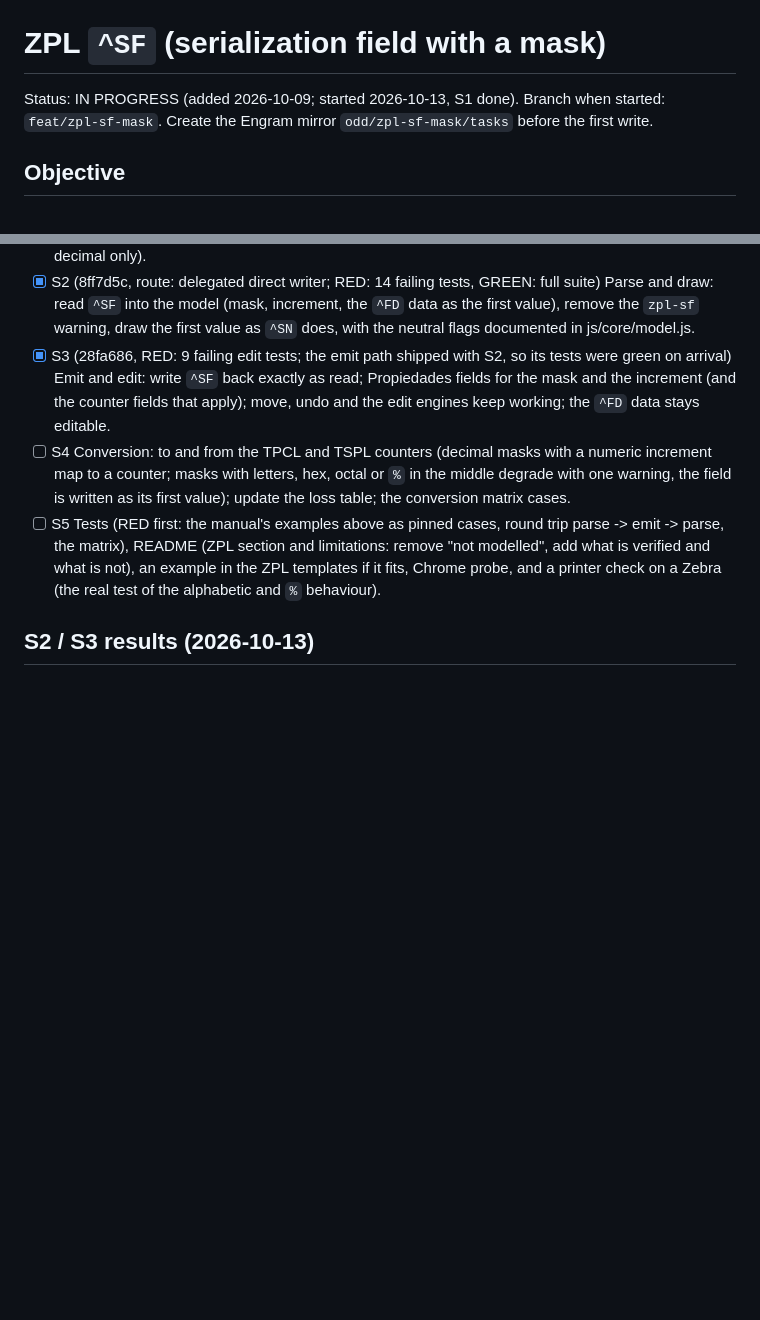
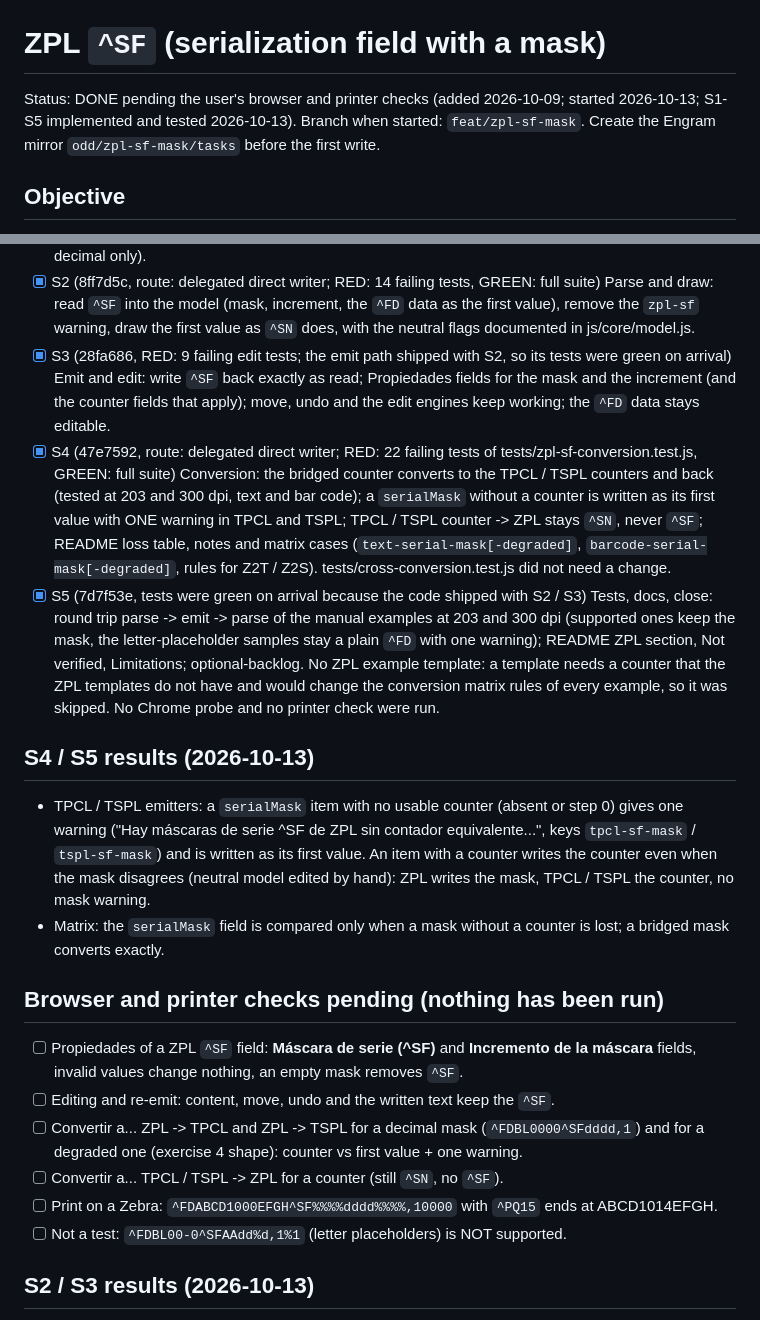
Before and after one commit to danielvl1982/PrintBridge, a Markdown page: odd/tasks/zpl-sf-mask.md, 2 parts joined by grey strips. Rendered like a GitHub page; blank space fills up the shorter version.

Commit message:
docs: record the ZPL ^SF S4 and S5 commits and the pending checks

```diff
--- a/odd/tasks/zpl-sf-mask.md
+++ b/odd/tasks/zpl-sf-mask.md
@@ -1,6 +1,6 @@
 # ZPL `^SF` (serialization field with a mask)
 
-Status: IN PROGRESS (added 2026-10-09; started 2026-10-13, S1 done). Branch when started: `feat/zpl-sf-mask`. Create the Engram mirror `odd/zpl-sf-mask/tasks`
+Status: DONE pending the user's browser and printer checks (added 2026-10-09; started 2026-10-13; S1-S5 implemented and tested 2026-10-13). Branch when started: `feat/zpl-sf-mask`. Create the Engram mirror `odd/zpl-sf-mask/tasks`
 before the first write.
 
 ## Objective
@@ -55,11 +55,28 @@ edited in Propiedades, written back unchanged, and converted to and from the TPC
       first value as `^SN` does, with the neutral flags documented in js/core/model.js.
 - [x] S3 (28fa686, RED: 9 failing edit tests; the emit path shipped with S2, so its tests were green on arrival) Emit and edit: write `^SF` back exactly as read; Propiedades fields for the mask and the increment (and the counter fields that apply);
       move, undo and the edit engines keep working; the `^FD` data stays editable.
-- [ ] S4 Conversion: to and from the TPCL and TSPL counters (decimal masks with a numeric increment map to a counter; masks with letters,
-      hex, octal or `%` in the middle degrade with one warning, the field is written as its first value); update the loss table; the conversion matrix cases.
-- [ ] S5 Tests (RED first: the manual's examples above as pinned cases, round trip parse -> emit -> parse, the matrix), README (ZPL section and
-      limitations: remove "not modelled", add what is verified and what is not), an example in the ZPL templates if it fits, Chrome probe, and a
-      printer check on a Zebra (the real test of the alphabetic and `%` behaviour).
+- [x] S4 (47e7592, route: delegated direct writer; RED: 22 failing tests of tests/zpl-sf-conversion.test.js, GREEN: full suite) Conversion: the bridged
+      counter converts to the TPCL / TSPL counters and back (tested at 203 and 300 dpi, text and bar code); a `serialMask` without a counter is written as its
+      first value with ONE warning in TPCL and TSPL; TPCL / TSPL counter -> ZPL stays `^SN`, never `^SF`; README loss table, notes and matrix cases
+      (`text-serial-mask[-degraded]`, `barcode-serial-mask[-degraded]`, rules for Z2T / Z2S). tests/cross-conversion.test.js did not need a change.
+- [x] S5 (7d7f53e, tests were green on arrival because the code shipped with S2 / S3) Tests, docs, close: round trip parse -> emit -> parse of the manual
+      examples at 203 and 300 dpi (supported ones keep the mask, the letter-placeholder samples stay a plain `^FD` with one warning); README ZPL section,
+      Not verified, Limitations; optional-backlog. No ZPL example template: a template needs a counter that the ZPL templates do not have and would change the
+      conversion matrix rules of every example, so it was skipped. No Chrome probe and no printer check were run.
+
+## S4 / S5 results (2026-10-13)
+- TPCL / TSPL emitters: a `serialMask` item with no usable counter (absent or step 0) gives one warning ("Hay máscaras de serie ^SF de ZPL sin contador
+  equivalente...", keys `tpcl-sf-mask` / `tspl-sf-mask`) and is written as its first value. An item with a counter writes the counter even when the mask
+  disagrees (neutral model edited by hand): ZPL writes the mask, TPCL / TSPL the counter, no mask warning.
+- Matrix: the `serialMask` field is compared only when a mask without a counter is lost; a bridged mask converts exactly.
+
+## Browser and printer checks pending (nothing has been run)
+- [ ] Propiedades of a ZPL `^SF` field: **Máscara de serie (^SF)** and **Incremento de la máscara** fields, invalid values change nothing, an empty mask removes `^SF`.
+- [ ] Editing and re-emit: content, move, undo and the written text keep the `^SF`.
+- [ ] Convertir a... ZPL -> TPCL and ZPL -> TSPL for a decimal mask (`^FDBL0000^SFdddd,1`) and for a degraded one (exercise 4 shape): counter vs first value + one warning.
+- [ ] Convertir a... TPCL / TSPL -> ZPL for a counter (still `^SN`, no `^SF`).
+- [ ] Print on a Zebra: `^FDABCD1000EFGH^SF%%%%dddd%%%%,10000` with `^PQ15` ends at ABCD1014EFGH.
+- [ ] Not a test: `^FDBL00-0^SFAAdd%d,1%1` (letter placeholders) is NOT supported.
 
 ## S2 / S3 results (2026-10-13)
 - Model: `serialMask = { mask, increment }` (strings as written, increment '' when omitted) on text and barcode items, documented in js/core/model.js.
```
